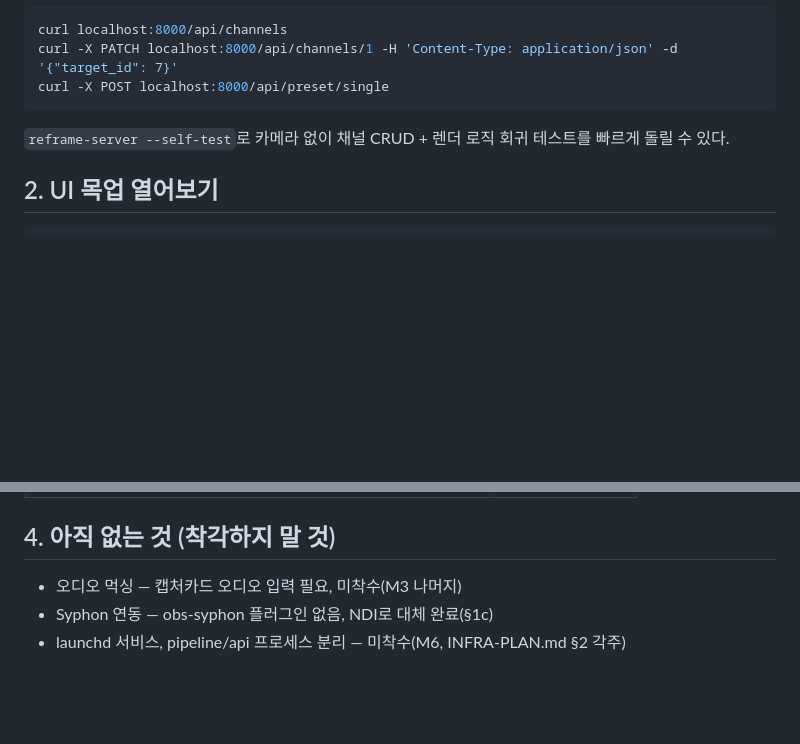
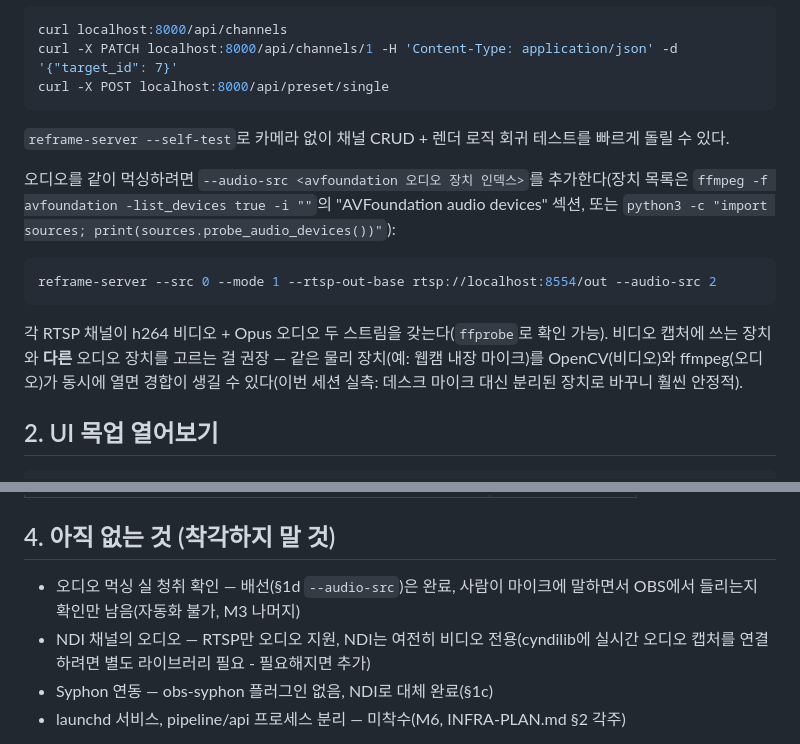
Before and after one commit to enuzeas/reframe, a Markdown page: docs/walkthrough.md, 2 parts joined by grey strips. GitHub-like rendering; blank space fills up the shorter version.

Commit message:
docs: record audio muxing status (wired, 2 bugs fixed, listening test remains)

````diff
--- a/docs/walkthrough.md
+++ b/docs/walkthrough.md
@@ -110,6 +110,19 @@ curl -X POST localhost:8000/api/preset/single
 
 `reframe-server --self-test`로 카메라 없이 채널 CRUD + 렌더 로직 회귀 테스트를 빠르게 돌릴 수 있다.
 
+오디오를 같이 먹싱하려면 `--audio-src <avfoundation 오디오 장치 인덱스>`를 추가한다(장치
+목록은 `ffmpeg -f avfoundation -list_devices true -i ""`의 "AVFoundation audio devices"
+섹션, 또는 `python3 -c "import sources; print(sources.probe_audio_devices())"`):
+
+```bash
+reframe-server --src 0 --mode 1 --rtsp-out-base rtsp://localhost:8554/out --audio-src 2
+```
+
+각 RTSP 채널이 h264 비디오 + Opus 오디오 두 스트림을 갖는다(`ffprobe`로 확인 가능). 비디오
+캡처에 쓰는 장치와 **다른** 오디오 장치를 고르는 걸 권장 — 같은 물리 장치(예: 웹캠 내장
+마이크)를 OpenCV(비디오)와 ffmpeg(오디오)가 동시에 열면 경합이 생길 수 있다(이번 세션
+실측: 데스크 마이크 대신 분리된 장치로 바꾸니 훨씬 안정적).
+
 ## 2. UI 목업 열어보기
 
 ```bash
@@ -132,7 +145,10 @@ open /Users/enujes/Sync/dev/reframe/mockup/index.html
 
 ## 4. 아직 없는 것 (착각하지 말 것)
 
-- 오디오 먹싱 — 캡처카드 오디오 입력 필요, 미착수(M3 나머지)
+- 오디오 먹싱 실 청취 확인 — 배선(§1d `--audio-src`)은 완료, 사람이 마이크에 말하면서
+  OBS에서 들리는지 확인만 남음(자동화 불가, M3 나머지)
+- NDI 채널의 오디오 — RTSP만 오디오 지원, NDI는 여전히 비디오 전용(cyndilib에 실시간 오디오
+  캡처를 연결하려면 별도 라이브러리 필요 - 필요해지면 추가)
 - Syphon 연동 — obs-syphon 플러그인 없음, NDI로 대체 완료(§1c)
 - launchd 서비스, pipeline/api 프로세스 분리 — 미착수(M6, INFRA-PLAN.md §2 각주)
 
````
Also changed, not shown: docs/ROADMAP.md (+3 -3 lines), docs/next.md (+38 -7 lines).
